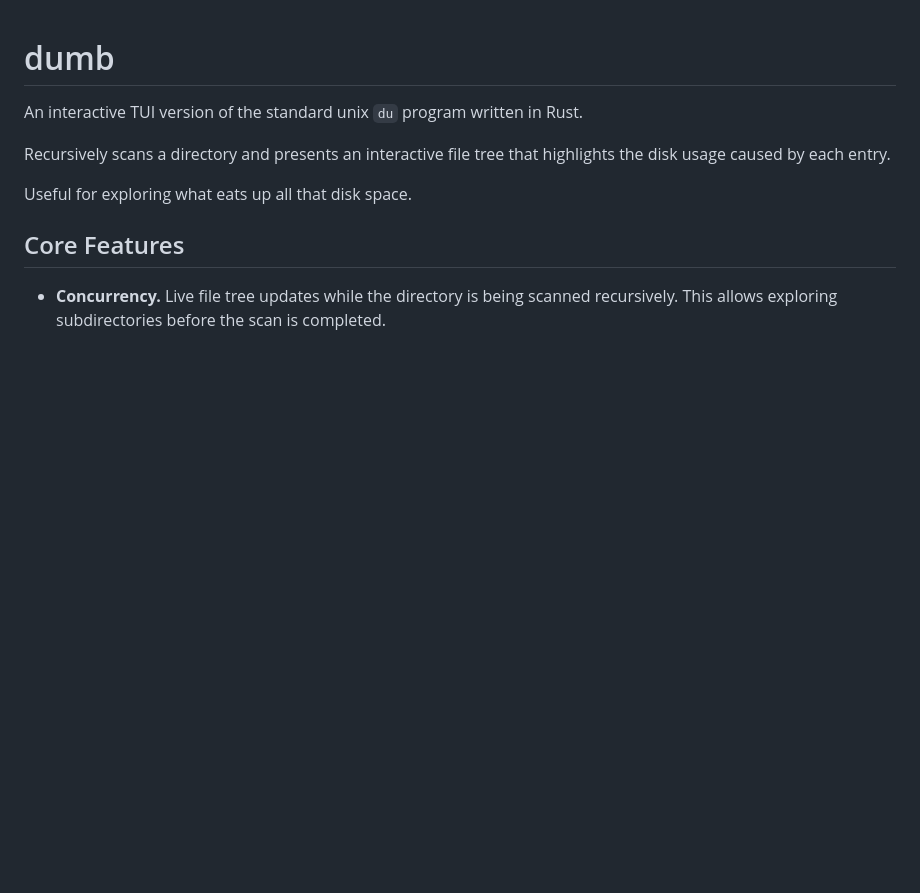
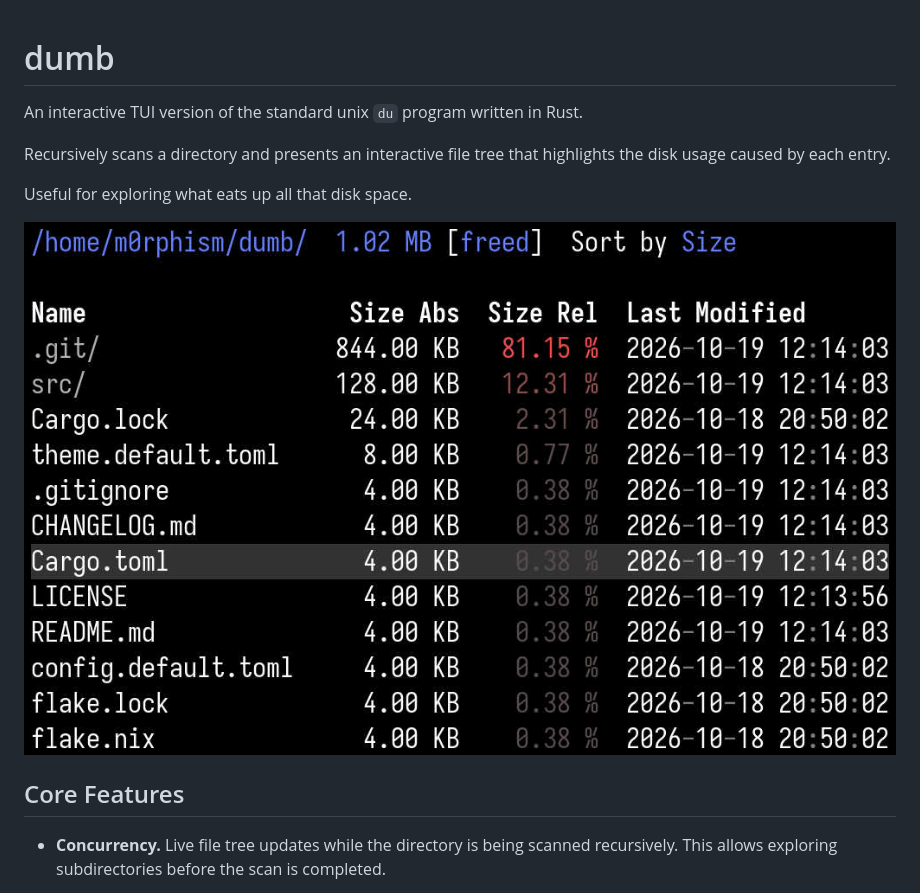
Before and after one commit to m0rphism/dumb, a Markdown page: README.md, the part around the change. Rendered like a GitHub page; pictures changed too: .github/assets/dumb-file-tree.jpg (added); blank space fills up the shorter version.

Commit message:
docs: update README.md and add screenshot.

```diff
--- a/README.md
+++ b/README.md
@@ -6,6 +6,8 @@ Recursively scans a directory and presents an interactive file tree that
 highlights the disk usage caused by each entry.
 
 Useful for exploring what eats up all that disk space.
+
+![Screenshot](.github/assets/dumb-file-tree.jpg)
 
 ## Core Features
 
```
